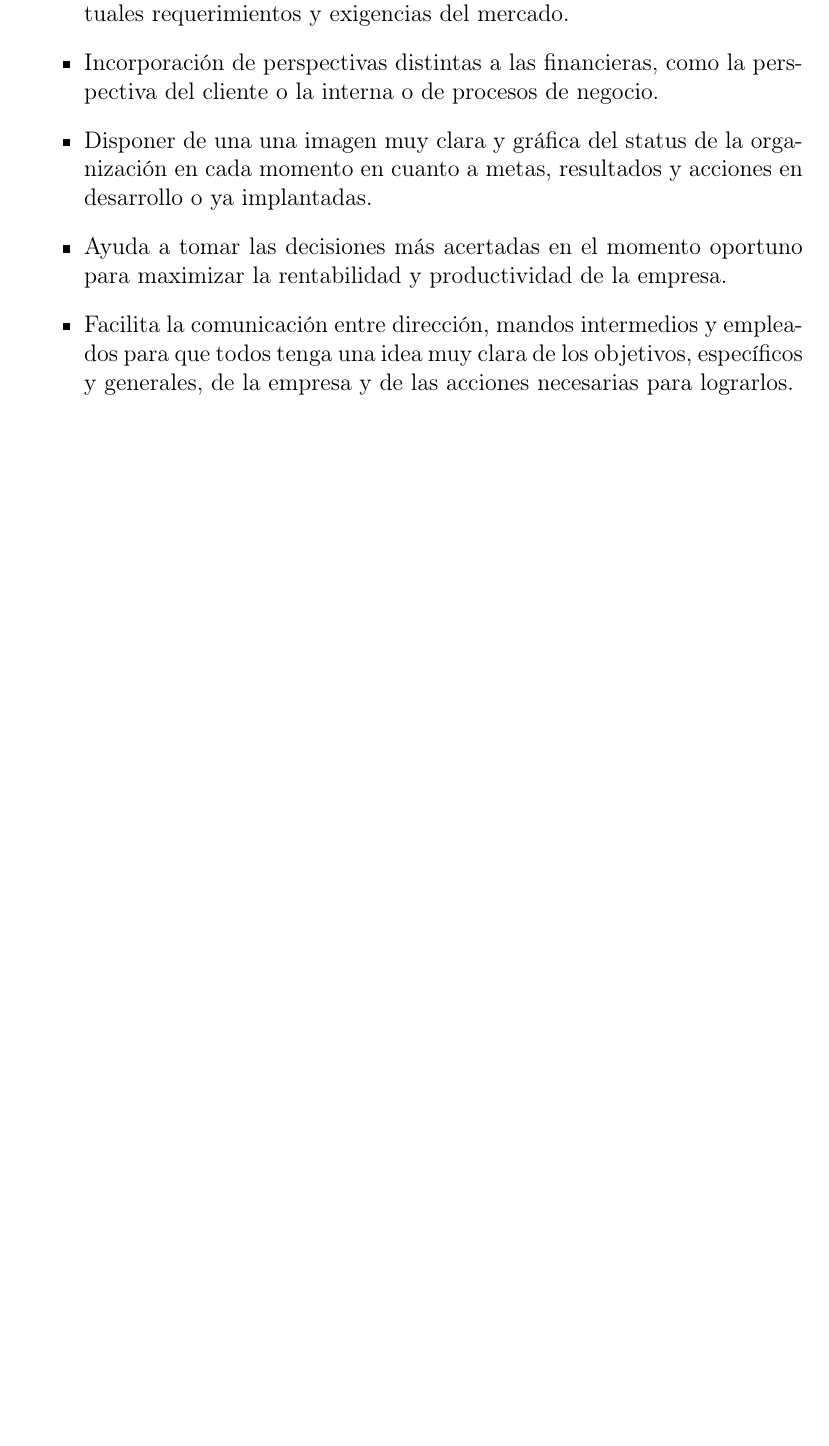
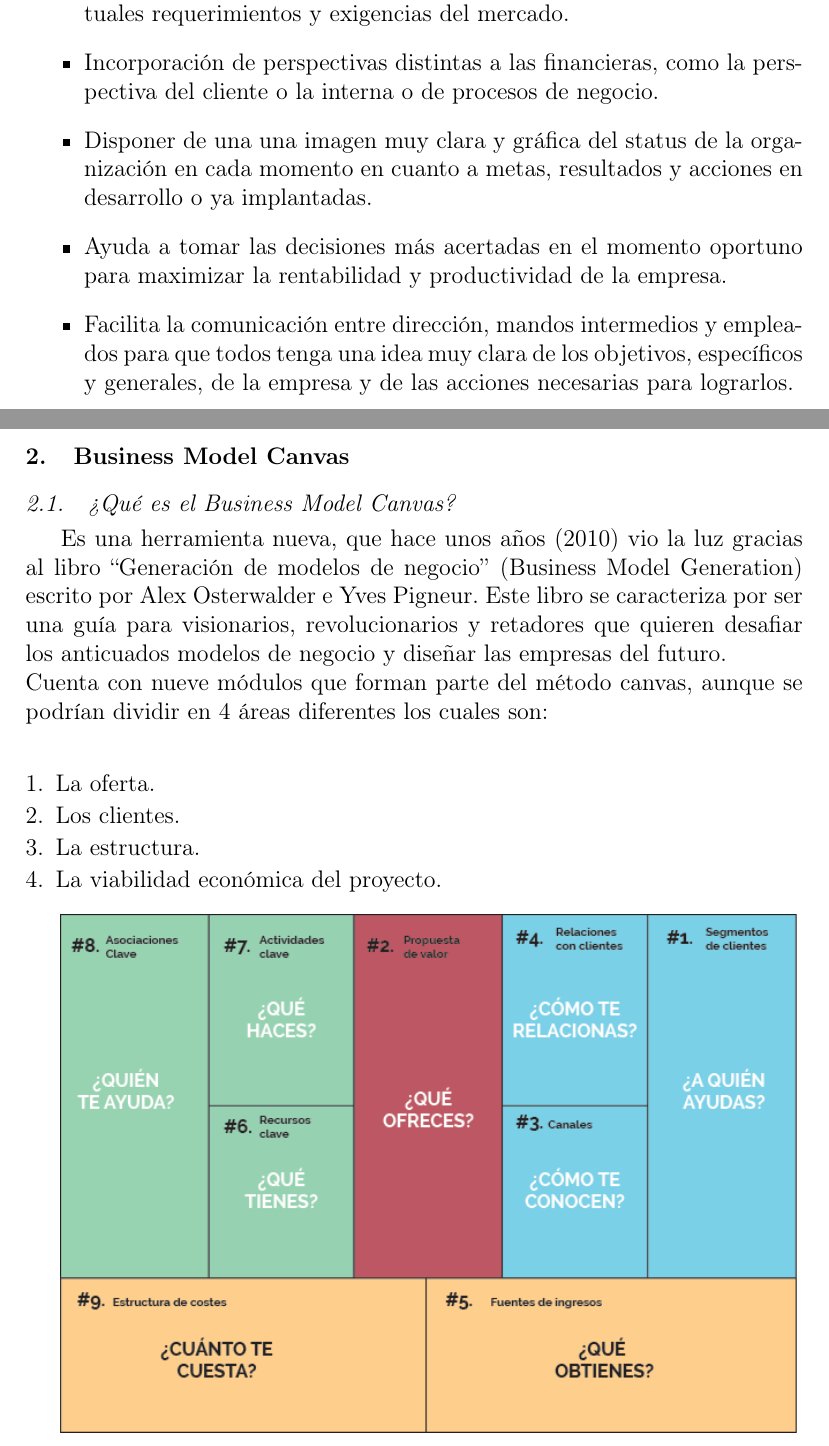
Before and after one commit to bluedevil97/BSC-Y-BMC---TE3, a LaTeX paper (BSC-BMC/index.tex): part of page 5 of 11 before the commit and two parts of pages 5 and 6 of 12 after it, the two joined at a grey line, cut so that both start at the same text, the shorter picture padded with empty space. Compiled offline with pdfLaTeX.

Commit message:
Agregando Business Model Canvas

```diff
--- a/BSC-BMC/index.tex
+++ b/BSC-BMC/index.tex
@@ -122,4 +123,20 @@ Ventajas de Balanced Scorecard:
 
+\section{Business Model Canvas}
+
+\subsection{¿Qué es el Business Model Canvas?}
+Es una herramienta nueva, que hace unos años (2010) vio la luz gracias al libro  “Generación de modelos de negocio” (Business Model Generation) escrito por Alex Osterwalder e Yves Pigneur. Este libro se caracteriza por ser una guía para visionarios, revolucionarios y retadores que quieren desafiar los anticuados modelos de negocio y diseñar las empresas del futuro. \\
+Cuenta con nueve módulos que forman parte del método canvas, aunque se podrían dividir en 4 áreas diferentes los cuales son:\\
+\begin{enumerate}[1.]
+\item La oferta.
+\item Los clientes.
+\item La estructura.
+\item La viabilidad económica del proyecto.
+
+	\begin{center}
+	\includegraphics[width=13cm]{./Imagenes/canvas}
+	\end{center}
+
+\end{enumerate}
 \pagebreak
 
 \subsection{Beneficios del modelo canvas para tu negocio}
```
Also changed, not shown: BSC-BMC/index.pdf, BSC-BMC/index.tex (1 more changed lines), 1 other file.
